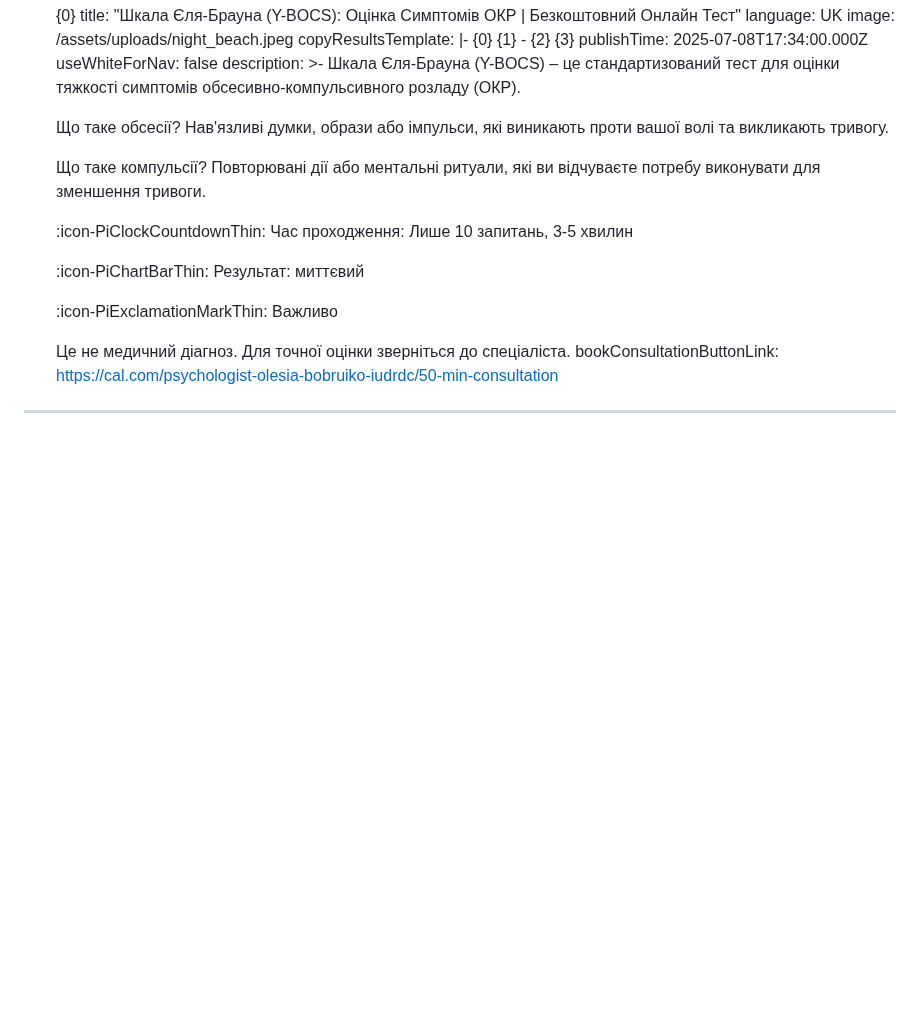
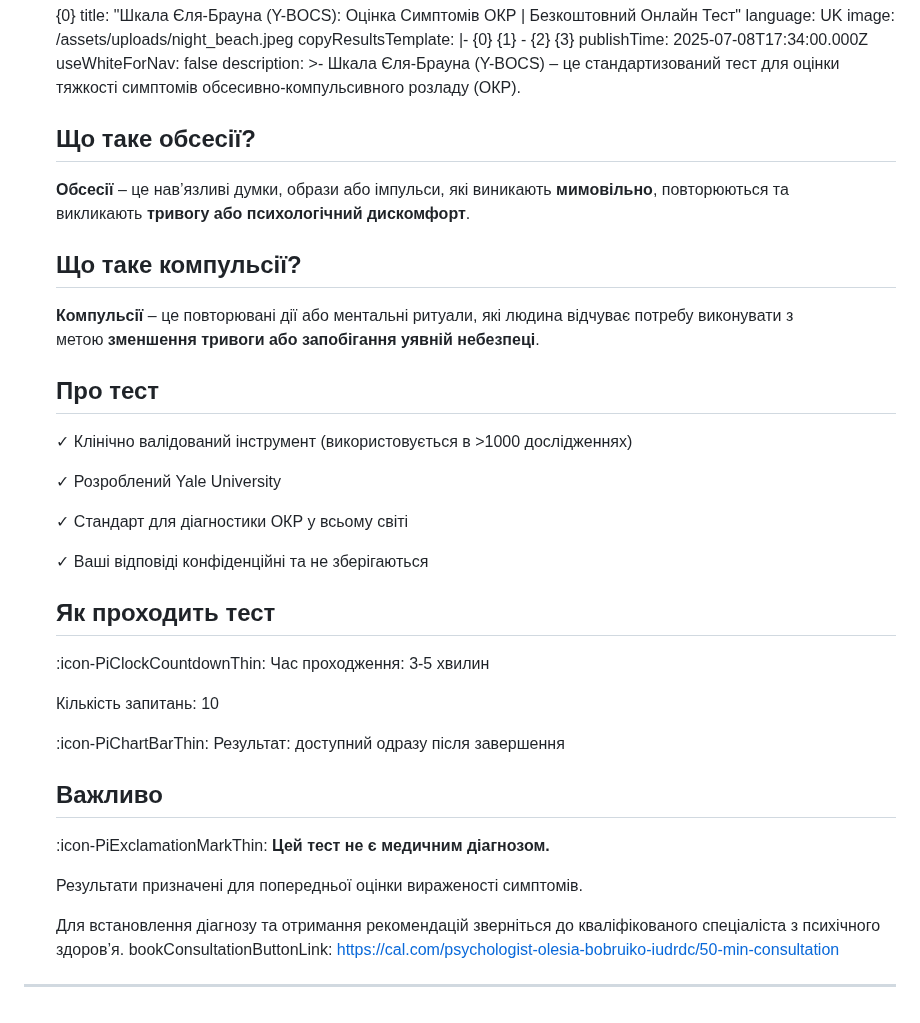
Before and after one commit to vstanyshevskyy/obobruiko, a Markdown page: content/questionnaires/yale-brown-obsessive-compulsive-scale-y-bocs.md, the part around the change. GitHub-like rendering; blank space fills up the shorter version.

Commit message:
Update Опитувальники “yale-brown-obsessive-compulsive-scale-y-bocs”

```diff
--- a/content/questionnaires/yale-brown-obsessive-compulsive-scale-y-bocs.md
+++ b/content/questionnaires/yale-brown-obsessive-compulsive-scale-y-bocs.md
@@ -404,21 +404,52 @@ content:
       симптомів обсесивно-компульсивного розладу (ОКР).
 
 
-      Що таке обсесії? Нав'язливі думки, образи або імпульси, які виникають проти вашої волі та викликають тривогу.
+      ## Що таке обсесії?
 
 
-      Що таке компульсії? Повторювані дії або ментальні ритуали, які ви відчуваєте потребу виконувати для зменшення тривоги.
+      **Обсесії** – це нав’язливі думки, образи або імпульси, які виникають **мимовільно**, повторюються та викликають **тривогу або психологічний дискомфорт**.
 
 
-      :icon-PiClockCountdownThin: Час проходження: Лише 10 запитань, 3-5 хвилин
+      ## Що таке компульсії?
 
 
-      :icon-PiChartBarThin: Результат: миттєвий
+      **Компульсії** – це повторювані дії або ментальні ритуали, які людина відчуває потребу виконувати з метою **зменшення тривоги або запобігання уявній небезпеці**.
 
 
-      :icon-PiExclamationMarkThin: Важливо
+      ## Про тест
 
 
-      Це не медичний діагноз. Для точної оцінки зверніться до спеціаліста.
+      ✓ Клінічно валідований інструмент (використовується в >1000 дослідженнях)
+
+
+      ✓ Розроблений Yale University
+
+
+      ✓ Стандарт для діагностики ОКР у всьому світі
+
+
+      ✓ Ваші відповіді конфіденційні та не зберігаються
+
+
+      ## Як проходить тест
+
+
+      :icon-PiClockCountdownThin: Час проходження: 3-5 хвилин
+
+
+      Кількість запитань: 10
+
+
+      :icon-PiChartBarThin: Результат: доступний одразу після завершення
+
+
+      ## Важливо
+
+
+      :icon-PiExclamationMarkThin: **Цей тест не є медичним діагнозом.**
+
+      Результати призначені для попередньої оцінки вираженості симптомів.
+
+      Для встановлення діагнозу та отримання рекомендацій зверніться до кваліфікованого спеціаліста з психічного здоров’я.
     bookConsultationButtonLink: https://cal.com/psychologist-olesia-bobruiko-iudrdc/50-min-consultation
 ---
```
